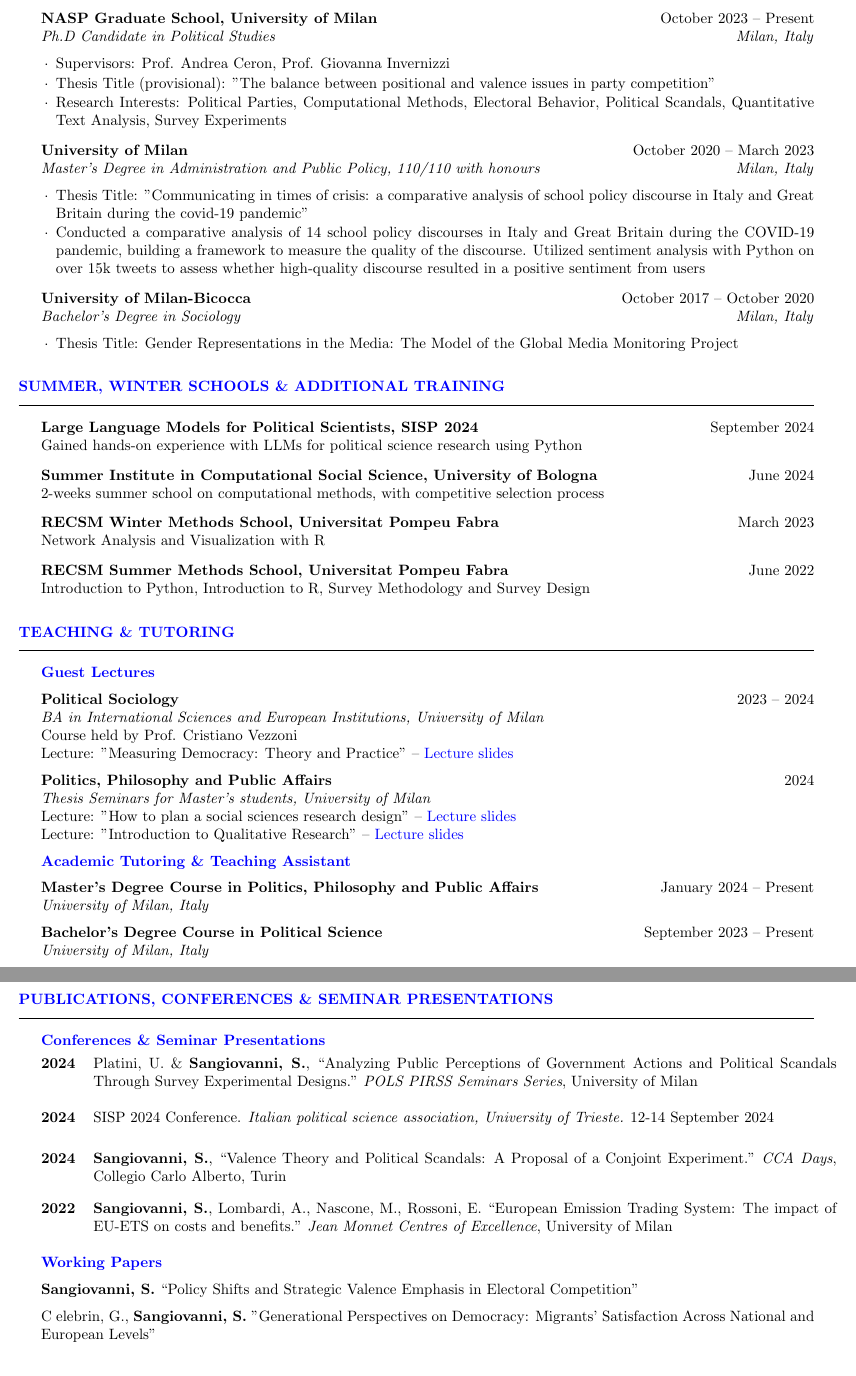
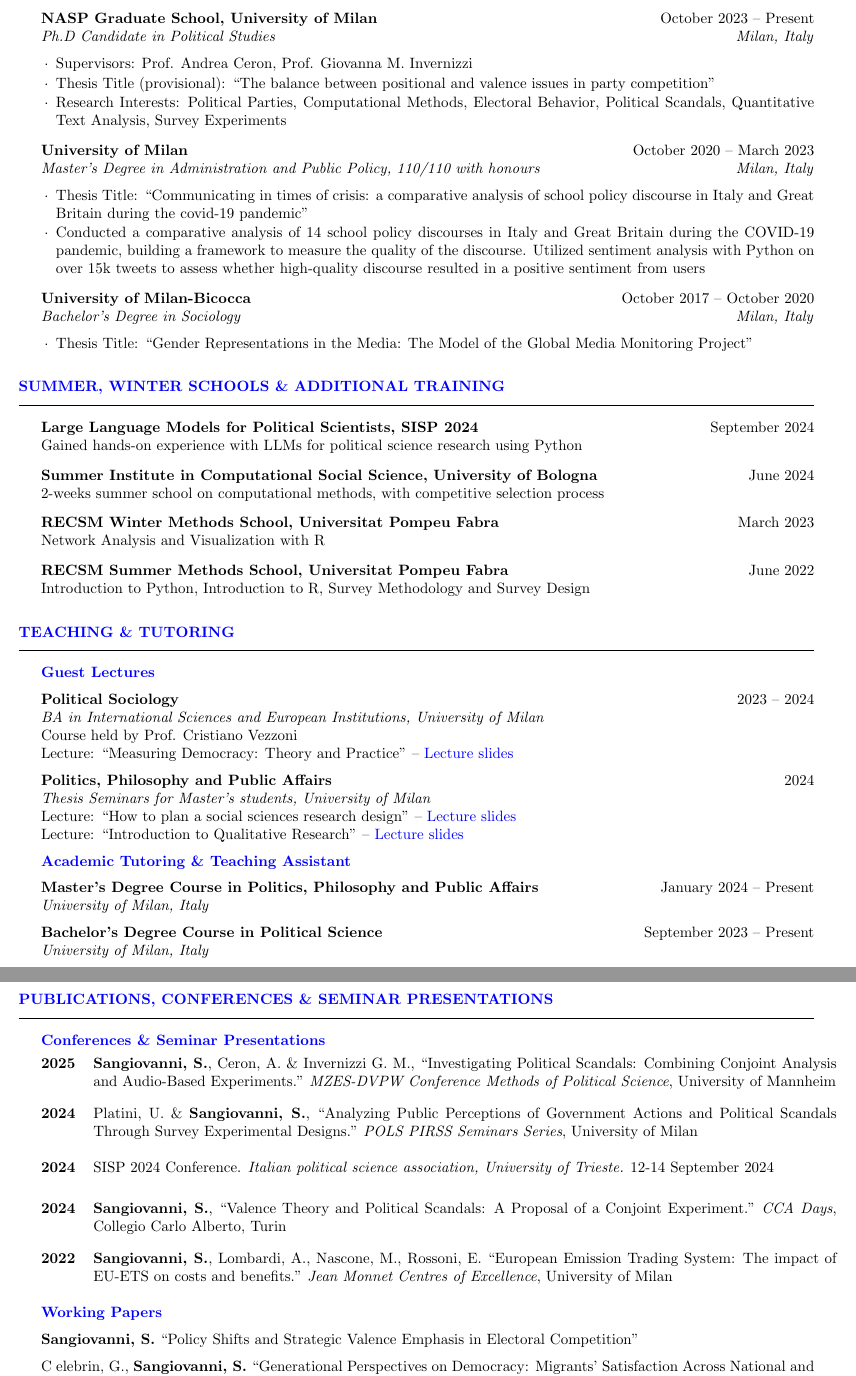
Before and after one commit to ste-sangiovanni/-06--CV, a LaTeX CV (CV.tex): two parts of pages 1 and 2 of 2, joined at a grey line, cut so that both start at the same text. Compiled offline with pdfLaTeX.

Commit message:
jan updates

```diff
--- a/CV.tex
+++ b/CV.tex
@@ -40,18 +40,18 @@
 \begin{rSection}{Education}
 
 \begin{rSubsection}{NASP Graduate School, University of Milan}{October 2023 -- Present}{Ph.D Candidate in Political Studies}{Milan, Italy}
-\item Supervisors: Prof. Andrea Ceron, Prof. Giovanna Invernizzi
-\item Thesis Title (provisional): "The balance between positional and valence issues in party competition"
+\item Supervisors: Prof. Andrea Ceron, Prof. Giovanna M. Invernizzi
+\item Thesis Title (provisional): “The balance between positional and valence issues in party competition”
 \item Research Interests: Political Parties, Computational Methods, Electoral Behavior, Political Scandals, Quantitative Text Analysis, Survey Experiments
 \end{rSubsection}
 
 \begin{rSubsection}{University of Milan}{October 2020 -- March 2023}{Master's Degree in Administration and Public Policy, 110/110 with honours}{Milan, Italy}
-\item Thesis Title: "Communicating in times of crisis: a comparative analysis of school policy discourse in Italy and Great Britain during the covid-19 pandemic"
+\item Thesis Title: “Communicating in times of crisis: a comparative analysis of school policy discourse in Italy and Great Britain during the covid-19 pandemic”
 \item Conducted a comparative analysis of 14 school policy discourses in Italy and Great Britain during the COVID-19 pandemic, building a framework to measure the quality of the discourse. Utilized sentiment analysis with Python on over 15k tweets to assess whether high-quality discourse resulted in a positive sentiment from users
 \end{rSubsection}
 
 \begin{rSubsection}{University of Milan-Bicocca}{October 2017 -- October 2020}{Bachelor's Degree in Sociology}{Milan, Italy}
-\item Thesis Title: Gender Representations in the Media: The Model of the Global Media Monitoring Project
+\item Thesis Title: “Gender Representations in the Media: The Model of the Global Media Monitoring Project”
 \end{rSubsection}
 
 \end{rSection}
@@ -91,11 +91,11 @@
 
 \begin{rTeachingSection}{Political Sociology}{2023 -- 2024}{BA in International Sciences and European Institutions, University of Milan}\\
 Course held by Prof. Cristiano Vezzoni \\
-Lecture: "Measuring Democracy: Theory and Practice" -- \href{https://github.com/ste-sangiovanni/democracy_seminar}{Lecture slides}
+Lecture: “Measuring Democracy: Theory and Practice” -- \href{https://github.com/ste-sangiovanni/democracy_seminar}{Lecture slides}
 \end{rTeachingSection}
 \begin{rTeachingSection}{Politics, Philosophy and Public Affairs}{2024}{Thesis Seminars for Master's students, University of Milan} \\
-Lecture: "How to plan a social sciences research design" -- \href{https://github.com/ste-sangiovanni/PPPA_Thesis_Seminar}{Lecture slides}  \\
-Lecture: "Introduction to Qualitative Research" -- \href{https://github.com/ste-sangiovanni/PPPA_Thesis_Seminar}{Lecture slides}
+Lecture: “How to plan a social sciences research design” -- \href{https://github.com/ste-sangiovanni/PPPA_Thesis_Seminar}{Lecture slides}  \\
+Lecture: “Introduction to Qualitative Research” -- \href{https://github.com/ste-sangiovanni/PPPA_Thesis_Seminar}{Lecture slides}
 \end{rTeachingSection}
 
 % Subsection: Tutoring
@@ -115,6 +115,8 @@ Lecture: "Introduction to Qualitative Research" -- \href{https://github.com/ste-
 \begin{rSection}{Publications, Conferences \& Seminar Presentations}
 \subtitle{Conferences \& Seminar Presentations}
 
+\begin{rPresSection}{2025}{\textbf{Sangiovanni, S.}, Ceron, A. \& Invernizzi G. M., “Investigating Political Scandals: Combining Conjoint Analysis and Audio-Based Experiments.” \textit{MZES-DVPW Conference Methods of Political Science}, University of Mannheim}
+\end{rPresSection}
 \begin{rPresSection}{2024}{Platini, U. \& \textbf{Sangiovanni, S.}, “Analyzing Public Perceptions of Government Actions and Political Scandals Through Survey Experimental Designs.” \textit{POLS PIRSS Seminars Series}, University of Milan}
 \end{rPresSection}
 \begin{rPresSection}{2024}{SISP 2024 Conference. \textit{Italian political science association, University of Trieste.} 12-14 September 2024}
@@ -130,8 +132,7 @@ Lecture: "Introduction to Qualitative Research" -- \href{https://github.com/ste-
 {\textbf{Sangiovanni, S.} “Policy Shifts and Strategic Valence Emphasis in Electoral Competition”}
 \end{rWPSection}
 \begin{rWPSection}
-Celebrin, G., {\textbf{Sangiovanni, S.} "Generational Perspectives on Democracy: Migrants’ Satisfaction Across National
-and European Levels"}
+Celebrin, G., {\textbf{Sangiovanni, S.} “Generational Perspectives on Democracy: Migrants' Satisfaction Across National and European Levels“}
 \end{rWPSection}
 \begin{rWPSection}
 {Holdrich, E., \textbf{Sangiovanni, S.}, Végh, M. “Analyzing Hungarian Parliamentary Debates with ManifestoBERTa”}
```
Also changed, not shown: CV.pdf, 3 other files.
